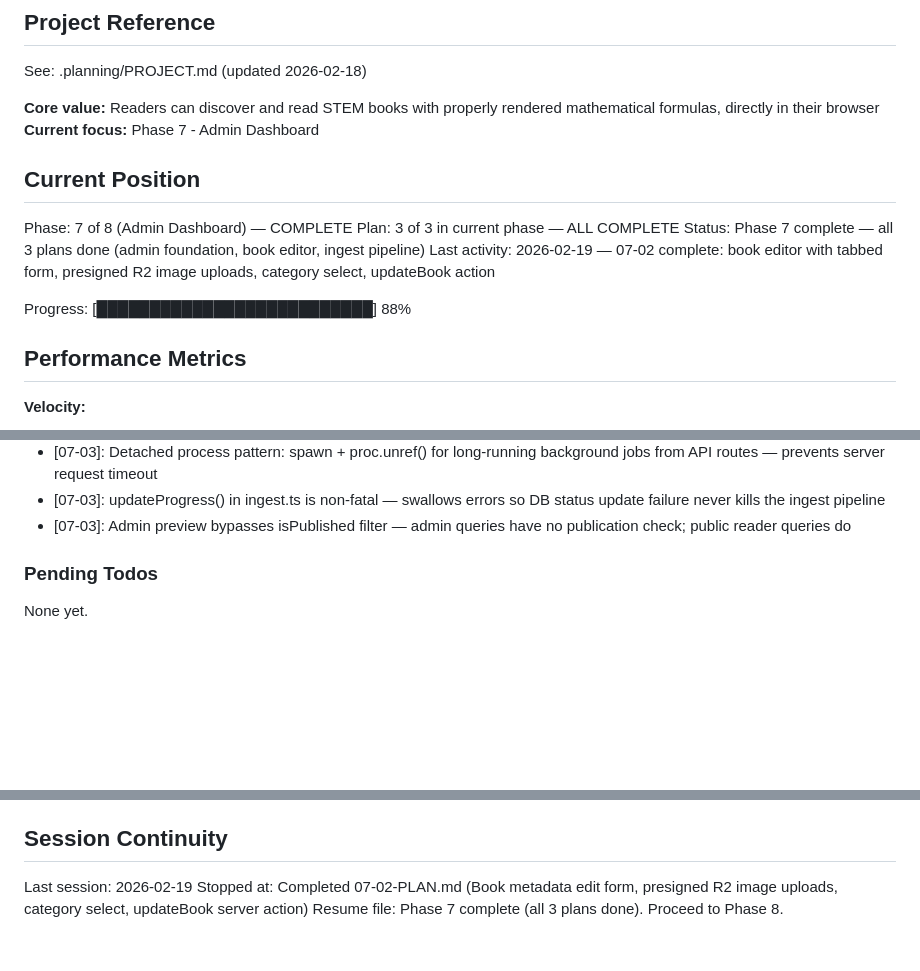
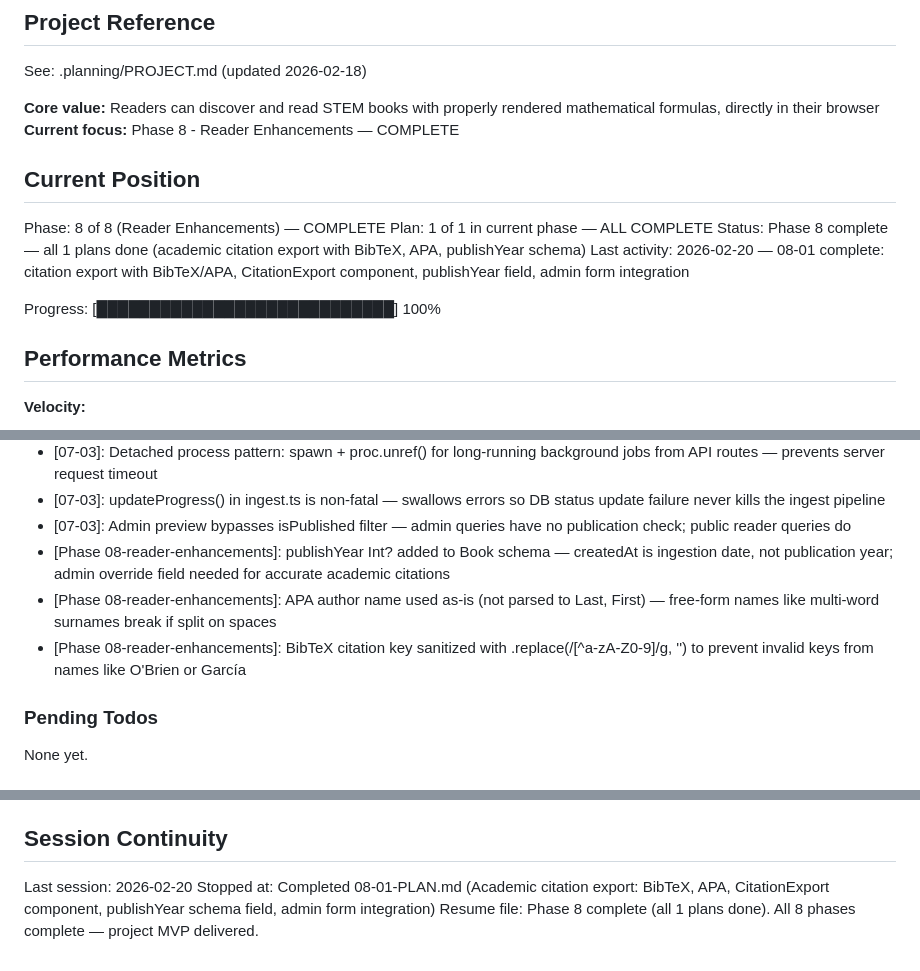
Before and after one commit to rohsuan/scienceone, a Markdown page: .planning/STATE.md, 3 parts joined by grey strips. GitHub-like rendering; blank space fills up the shorter version.

Commit message:
docs(08-01): complete citation export plan — SUMMARY, STATE, REQUIREMENTS updated
- Create 08-01-SUMMARY.md with BibTeX/APA citation export delivery documentation
- Update STATE.md: Phase 8 complete, 100% progress, session continuity
- Update REQUIREMENTS.md: mark ADM-07 complete

```diff
--- a/.planning/STATE.md
+++ b/.planning/STATE.md
@@ -5,16 +5,16 @@
 See: .planning/PROJECT.md (updated 2026-02-18)
 
 **Core value:** Readers can discover and read STEM books with properly rendered mathematical formulas, directly in their browser
-**Current focus:** Phase 7 - Admin Dashboard
+**Current focus:** Phase 8 - Reader Enhancements — COMPLETE
 
 ## Current Position
 
-Phase: 7 of 8 (Admin Dashboard) — COMPLETE
-Plan: 3 of 3 in current phase — ALL COMPLETE
-Status: Phase 7 complete — all 3 plans done (admin foundation, book editor, ingest pipeline)
-Last activity: 2026-02-19 — 07-02 complete: book editor with tabbed form, presigned R2 image uploads, category select, updateBook action
+Phase: 8 of 8 (Reader Enhancements) — COMPLETE
+Plan: 1 of 1 in current phase — ALL COMPLETE
+Status: Phase 8 complete — all 1 plans done (academic citation export with BibTeX, APA, publishYear schema)
+Last activity: 2026-02-20 — 08-01 complete: citation export with BibTeX/APA, CitationExport component, publishYear field, admin form integration
 
-Progress: [██████████████████████████] 88%
+Progress: [████████████████████████████] 100%
 
 ## Performance Metrics
 
@@ -117,6 +118,9 @@ Recent decisions affecting current work:
 - [07-03]: Detached process pattern: spawn + proc.unref() for long-running background jobs from API routes — prevents server request timeout
 - [07-03]: updateProgress() in ingest.ts is non-fatal — swallows errors so DB status update failure never kills the ingest pipeline
 - [07-03]: Admin preview bypasses isPublished filter — admin queries have no publication check; public reader queries do
+- [Phase 08-reader-enhancements]: publishYear Int? added to Book schema — createdAt is ingestion date, not publication year; admin override field needed for accurate academic citations
+- [Phase 08-reader-enhancements]: APA author name used as-is (not parsed to Last, First) — free-form names like multi-word surnames break if split on spaces
+- [Phase 08-reader-enhancements]: BibTeX citation key sanitized with .replace(/[^a-zA-Z0-9]/g, '') to prevent invalid keys from names like O'Brien or García
 
 ### Pending Todos
 
@@ -133,6 +137,6 @@ None yet.
 
 ## Session Continuity
 
-Last session: 2026-02-19
-Stopped at: Completed 07-02-PLAN.md (Book metadata edit form, presigned R2 image uploads, category select, updateBook server action)
-Resume file: Phase 7 complete (all 3 plans done). Proceed to Phase 8.
+Last session: 2026-02-20
+Stopped at: Completed 08-01-PLAN.md (Academic citation export: BibTeX, APA, CitationExport component, publishYear schema field, admin form integration)
+Resume file: Phase 8 complete (all 1 plans done). All 8 phases complete — project MVP delivered.
```
Also changed, not shown: other parts of .planning/STATE.md (+1 -0 lines), .planning/REQUIREMENTS.md (+2 -2 lines), 1 other file.
